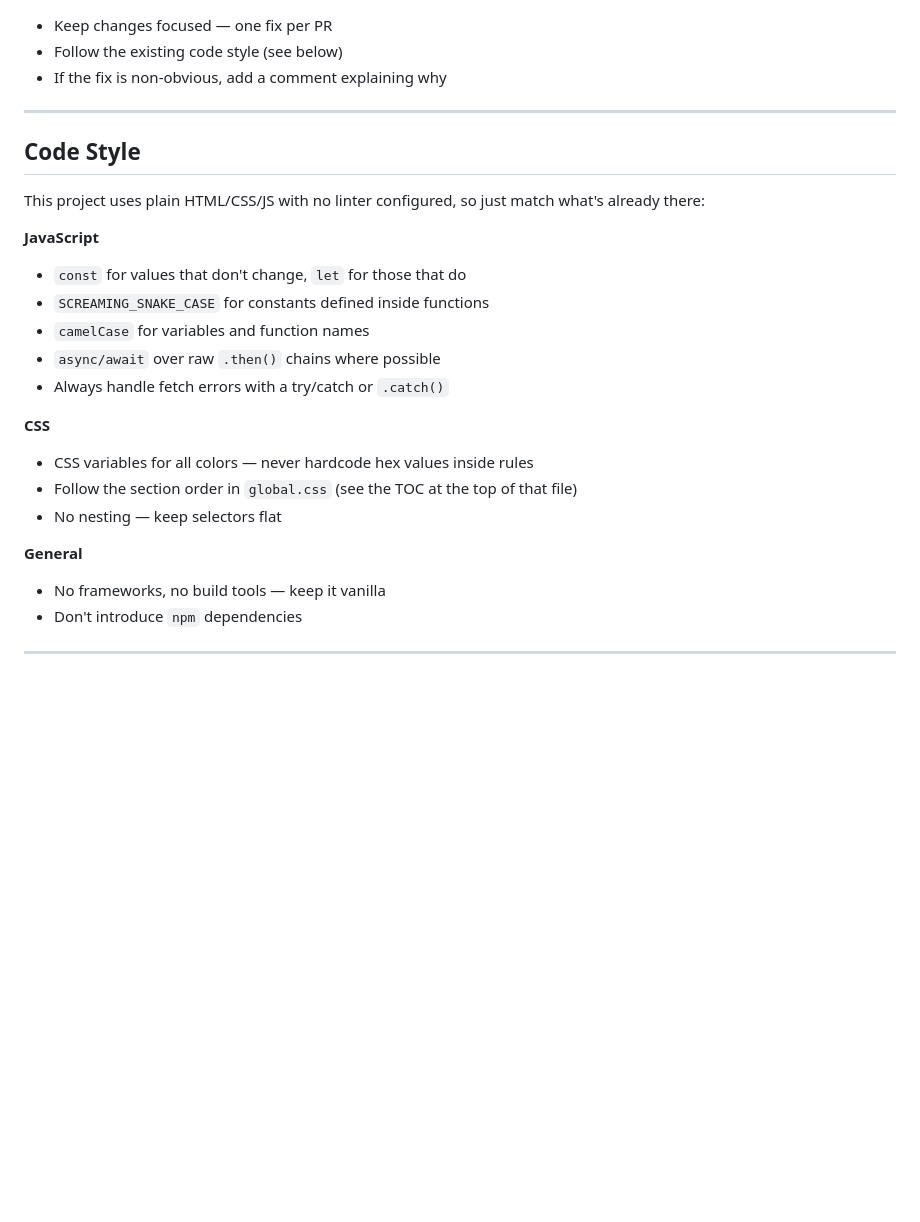
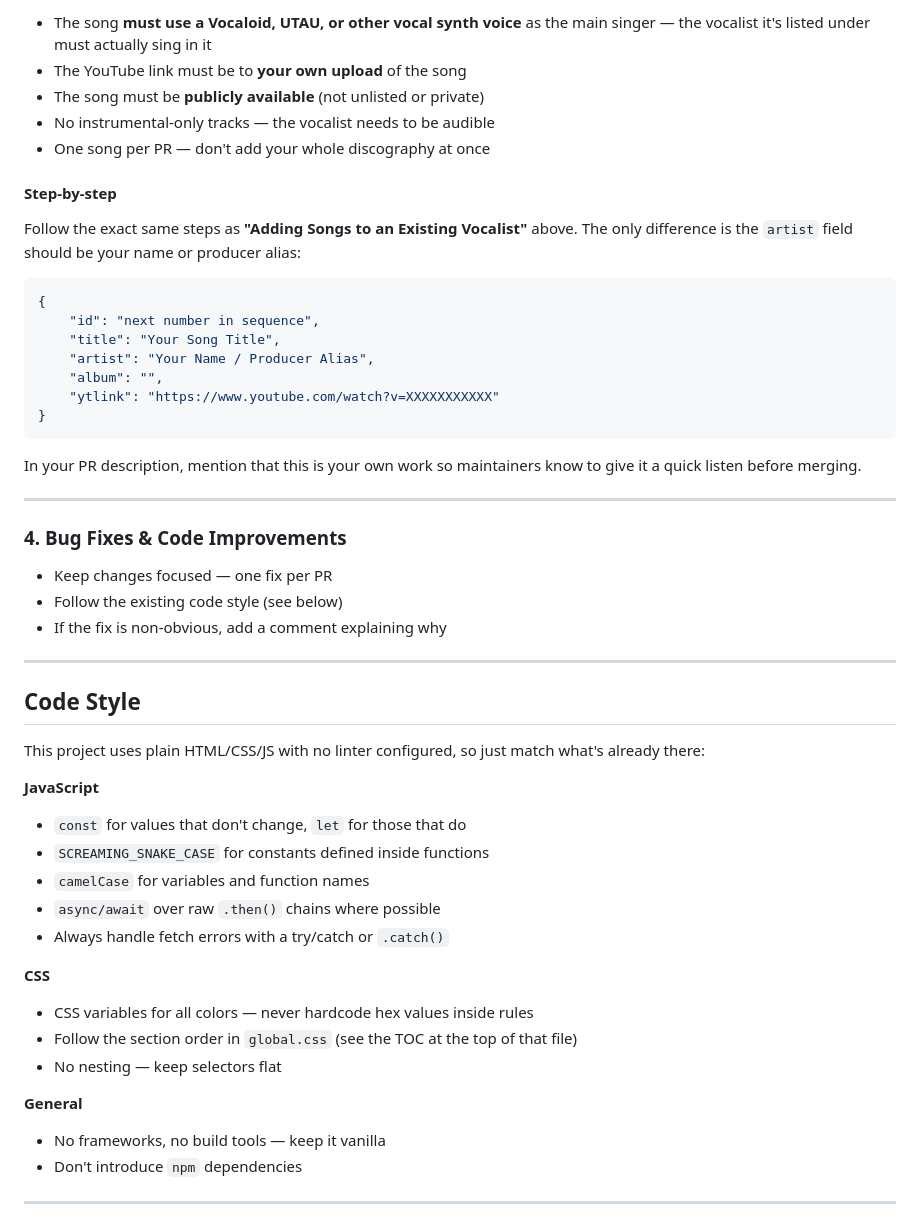
Before and after one commit to ItsFoxCrafter/vocaloid-web, a Markdown page: CONTRIBUTING.md, the part around one of its changes. GitHub-like rendering; blank space fills up the shorter version.

````diff
--- a/CONTRIBUTING.md
+++ b/CONTRIBUTING.md
@@ -163,3 +196,28 @@ Open `src/components/welcomeSection.js` and add a dot span inside `.welcome-dots
+- The song **must use a Vocaloid, UTAU, or other vocal synth voice** as the main singer — the vocalist it's listed under must actually sing in it
+- The YouTube link must be to **your own upload** of the song
+- The song must be **publicly available** (not unlisted or private)
+- No instrumental-only tracks — the vocalist needs to be audible
+- One song per PR — don't add your whole discography at once
+
+#### Step-by-step
+
+Follow the exact same steps as **"Adding Songs to an Existing Vocalist"** above. The only difference is the `artist` field should be your name or producer alias:
+
+```json
+{
+    "id": "next number in sequence",
+    "title": "Your Song Title",
+    "artist": "Your Name / Producer Alias",
+    "album": "",
+    "ytlink": "https://www.youtube.com/watch?v=XXXXXXXXXXX"
+}
+```
+
+In your PR description, mention that this is your own work so maintainers know to give it a quick listen before merging.
+
+---
+
+### 4. Bug Fixes & Code Improvements
 
 - Keep changes focused — one fix per PR
 - Follow the existing code style (see below)
@@ -172,7 +230,6 @@ Open `src/components/welcomeSection.js` and add a dot span inside `.welcome-dots
 This project uses plain HTML/CSS/JS with no linter configured, so just match what's already there:
 
 **JavaScript**
-
 - `const` for values that don't change, `let` for those that do
 - `SCREAMING_SNAKE_CASE` for constants defined inside functions
 - `camelCase` for variables and function names
@@ -180,13 +237,11 @@ This project uses plain HTML/CSS/JS with no linter configured, so just match wha
 - Always handle fetch errors with a try/catch or `.catch()`
 
 **CSS**
-
 - CSS variables for all colors — never hardcode hex values inside rules
 - Follow the section order in `global.css` (see the TOC at the top of that file)
 - No nesting — keep selectors flat
 
 **General**
-
 - No frameworks, no build tools — keep it vanilla
 - Don't introduce `npm` dependencies
 
````
Also changed, not shown: other parts of CONTRIBUTING.md (+51 -15 lines).
